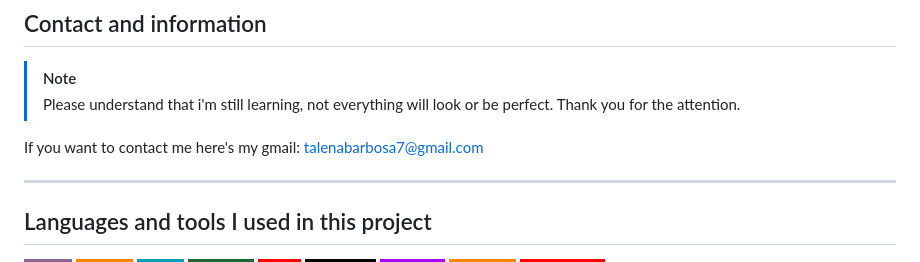
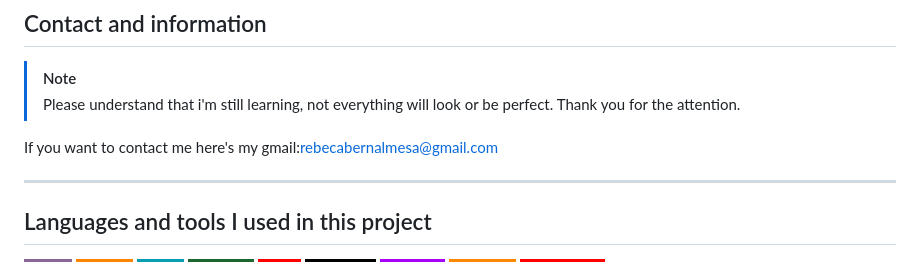
Before and after one commit to rebecabernal/JobOfferSearch, a Markdown page: README.md, the part around one of its changes. Rendered like a GitHub page; badges without logos.

Commit message:
docs: fix tests & test coverage imgs link and contact

```diff
--- a/README.md
+++ b/README.md
@@ -232,7 +232,7 @@ This will add a folder called "coverage-report", go to the folder, go to the ind
 >[!NOTE]
 >Please understand that i'm still learning, not everything will look or be perfect. Thank you for the attention.
 
-If you want to contact me here's my gmail: talenabarbosa7@gmail.com
+If you want to contact me here's my gmail:rebecabernalmesa@gmail.com
 ***
 
 ## Languages and tools I used in this project
```
Also changed, not shown: other parts of README.md (+4 -4 lines).
